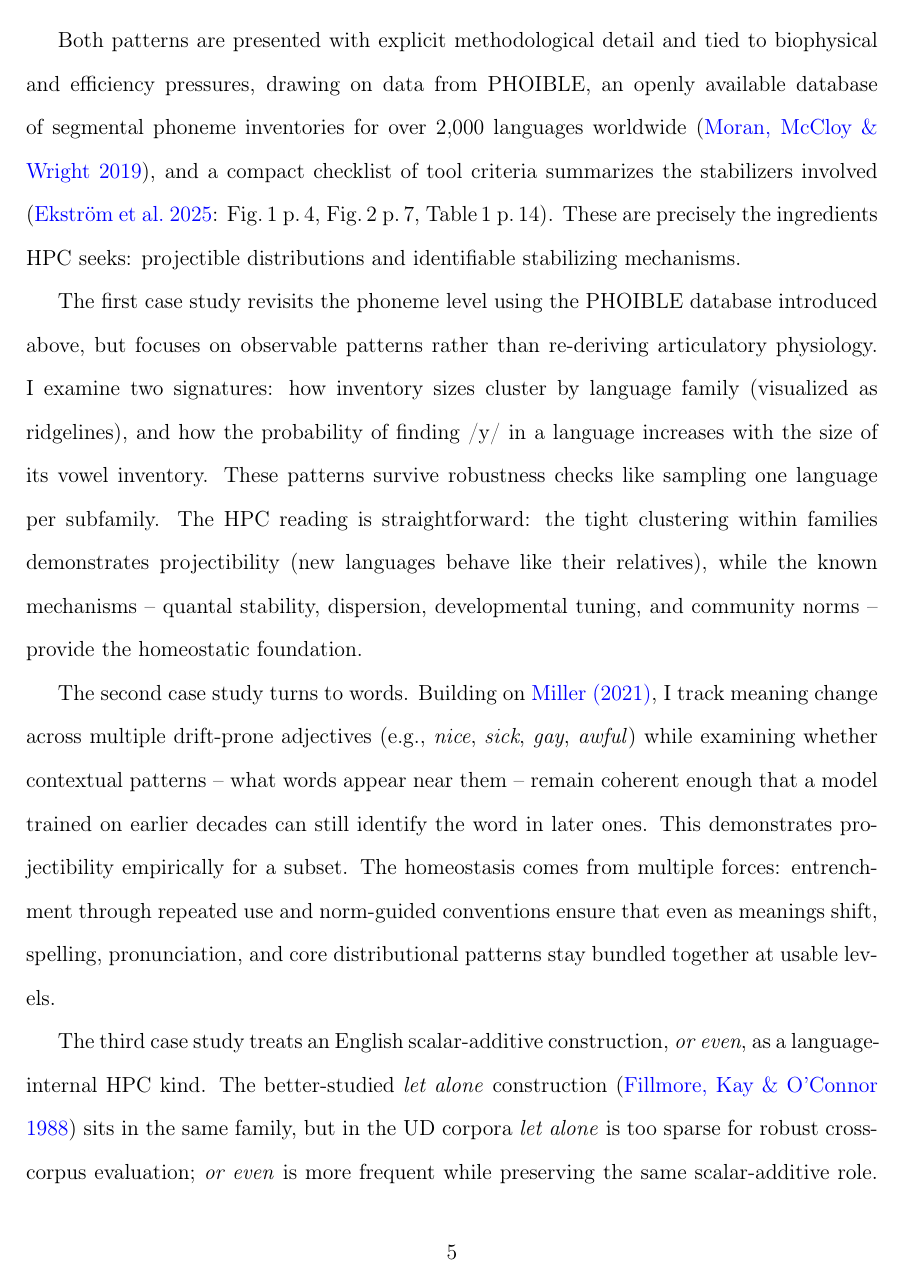
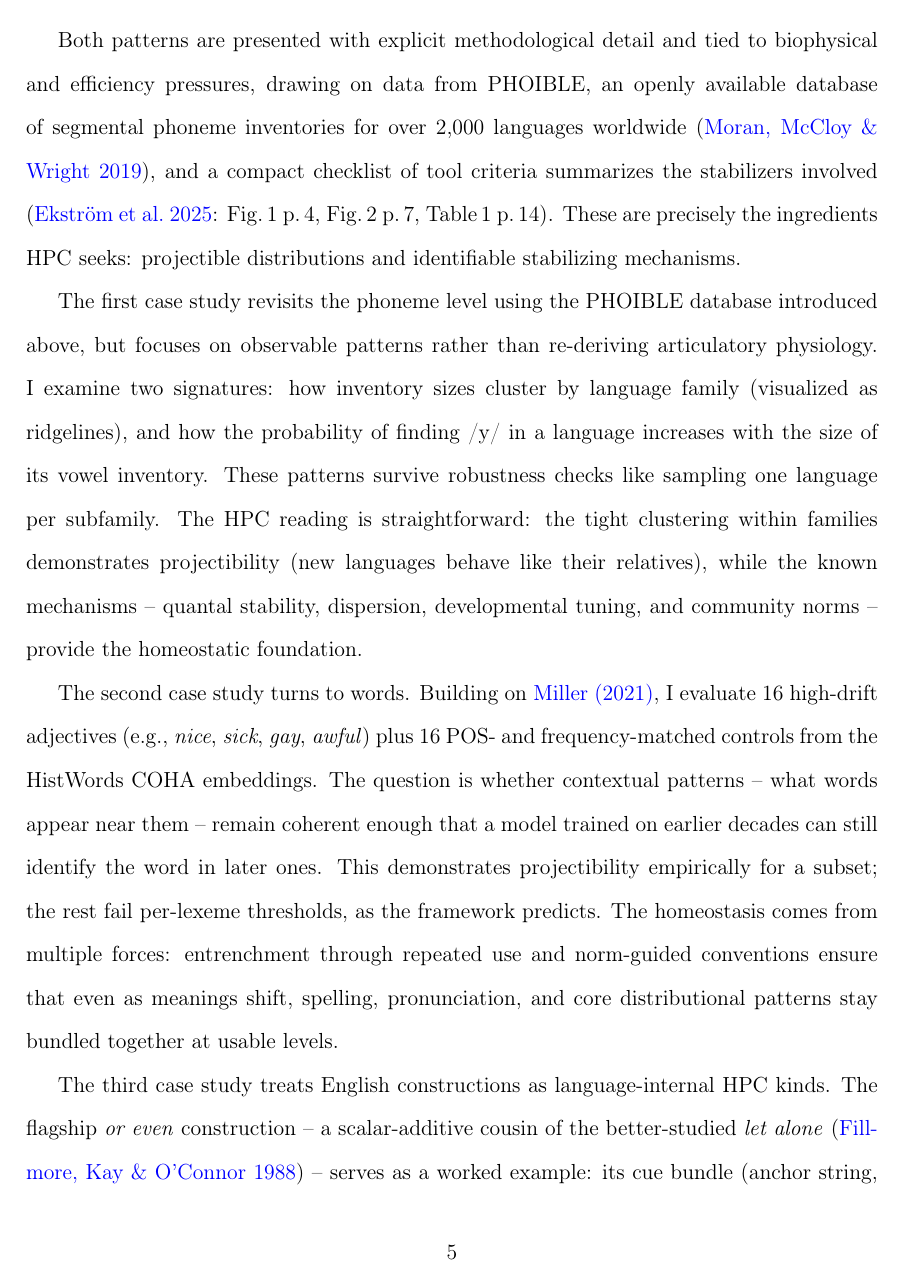
Before and after one commit to BrettRey/Language_as_a_Stack_of_HPC_Kinds, a LaTeX paper (main.tex): page 5 of 60. Compiled offline with pdfLaTeX.

Commit message:
Expand abstract/intro scope: 2700 languages, 32-lexeme evaluation, 10-construction battery

```diff
--- a/main.tex
+++ b/main.tex
@@ -97,9 +97,9 @@ Both patterns are presented with explicit methodological detail and tied to biop
 
 The first case study revisits the phoneme level using the PHOIBLE database introduced above, but focuses on observable patterns rather than re-deriving articulatory physiology. I examine two signatures: how inventory sizes cluster by language family (visualized as ridgelines), and how the probability of finding /y/ in a language increases with the size of its vowel inventory. These patterns survive robustness checks like sampling one language per subfamily. The HPC reading is straightforward: the tight clustering within families demonstrates projectibility (new languages behave like their relatives), while the known mechanisms~-- quantal stability, dispersion, developmental tuning, and community norms~-- provide the homeostatic foundation.
 
-The second case study turns to words. Building on \citet{Miller2021WordsSpeciesKinds}, I track meaning change across multiple drift-prone adjectives (e.g., \textit{nice}, \textit{sick}, \textit{gay}, \textit{awful}) while examining whether contextual patterns~-- what words appear near them~-- remain coherent enough that a model trained on earlier decades can still identify the word in later ones. This demonstrates projectibility empirically for a subset. The homeostasis comes from multiple forces: entrenchment through repeated use and norm-guided conventions ensure that even as meanings shift, spelling, pronunciation, and core distributional patterns stay bundled together at usable levels.
+The second case study turns to words. Building on \citet{Miller2021WordsSpeciesKinds}, I evaluate 16 high-drift adjectives (e.g., \textit{nice}, \textit{sick}, \textit{gay}, \textit{awful}) plus 16 POS- and frequency-matched controls from the HistWords COHA embeddings. The question is whether contextual patterns~-- what words appear near them~-- remain coherent enough that a model trained on earlier decades can still identify the word in later ones. This demonstrates projectibility empirically for a subset; the rest fail per-lexeme thresholds, as the framework predicts. The homeostasis comes from multiple forces: entrenchment through repeated use and norm-guided conventions ensure that even as meanings shift, spelling, pronunciation, and core distributional patterns stay bundled together at usable levels.
 
-The third case study treats an English scalar-additive construction, \textit{or even}, as a language-internal HPC kind. The better-studied \textit{let alone} construction \citep{FillmoreKayOConnor1988} sits in the same family, but in the UD corpora \textit{let alone} is too sparse for robust cross-corpus evaluation; \textit{or even} is more frequent while preserving the same scalar-additive role. In use (e.g., \textit{I can't afford coffee, \uline{or even} dinner}), the second item is presented as a stronger or less likely alternative. Its identifying features~-- the anchor string, syntactic parallelism between contrasted heads, and scalar/contrast cues in the left context~-- work together as a cue bundle that remains stable across different text collections. I test projectibility by training a model to recognize the construction in one corpus and seeing if it succeeds in another. The stabilizers that maintain this pattern include its frequency of use, the redundancy of its multiple cues (if one fails, others compensate), and normative enforcement through editorial practices that correct malformed instances.
+The third case study treats English constructions as language-internal HPC kinds. The flagship \textit{or even} construction~-- a scalar-additive cousin of the better-studied \textit{let alone} \citep{FillmoreKayOConnor1988}~-- serves as a worked example: its cue bundle (anchor string, syntactic parallelism, scalar/contrast cues) transfers across corpora and degrades predictably under ablation. But a single construction is too easy to tailor the analysis to. Accordingly, I test a battery of 10 constructions spanning four cue regimes, including two designed \emph{brakes} cases (pooled resultative, register-local \textit{X much?}) to force the framework to say \textit{no} when it should. The stabilizers that maintain these patterns include frequency of use, cue redundancy, and normative enforcement through editorial practices.
 
 Equally important are the failure cases~-- categories that don't qualify as HPC kinds. Some proposals are too thin: one-off items (like nonce coinages such as \textit{bromance} before it caught on), speech errors that blend words together, and children's overregularizations (\textit{goed} for `went') lack the stabilizers that would make them predictable beyond their immediate context. Others are too fat: when typologists group together all \enquote{resultative} constructions across languages, or all \enquote{ditransitive} patterns, they're pooling structures maintained by largely distinct mechanisms in each language~-- different morphosyntactic resources, cue reliabilities, and normative regimes \citep{Haspelmath2010}. With many mechanisms local to each language, the cross-linguistic umbrella groups multiple language-internal kinds rather than forming a single HPC kind. Finally, negative or complement classes (e.g., \enquote{all ungrammatical strings}) are defined by what they're not, rather than by shared properties held together by identifiable mechanisms. The discipline here is mechanism-first, in line with the word-kinds program \citep{Miller2021WordsSpeciesKinds}.
 
```
Also changed, not shown: main.pdf, main.tex (2 more changed lines).
